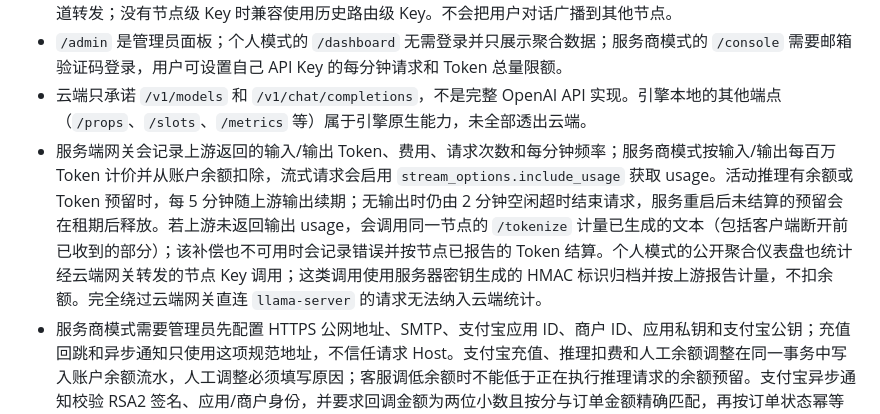
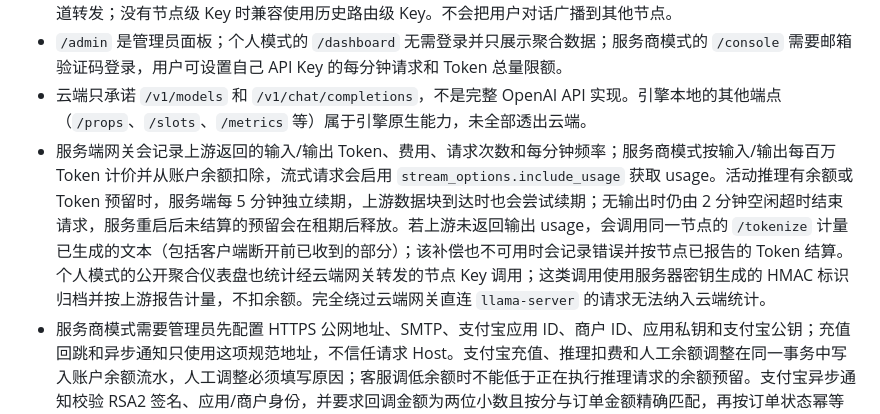
Before and after one commit to tianxingstarsky/OpenMyModel, a Markdown page: docs/DEVELOPMENT.md, the part around the change. Drawn GitHub-style.

Commit message:
docs: describe independent usage hold heartbeat

```diff
--- a/docs/DEVELOPMENT.md
+++ b/docs/DEVELOPMENT.md
@@ -12,7 +12,7 @@
 - 云后端使用 Fastify；统一网关调用按公开模型别名选择在线节点路由，将该路由的上游模型名和节点级 Key 经隧道转发；没有节点级 Key 时兼容使用历史路由级 Key。不会把用户对话广播到其他节点。
 - `/admin` 是管理员面板；个人模式的 `/dashboard` 无需登录并只展示聚合数据；服务商模式的 `/console` 需要邮箱验证码登录，用户可设置自己 API Key 的每分钟请求和 Token 总量限额。
 - 云端只承诺 `/v1/models` 和 `/v1/chat/completions`，不是完整 OpenAI API 实现。引擎本地的其他端点（`/props`、`/slots`、`/metrics` 等）属于引擎原生能力，未全部透出云端。
-- 服务端网关会记录上游返回的输入/输出 Token、费用、请求次数和每分钟频率；服务商模式按输入/输出每百万 Token 计价并从账户余额扣除，流式请求会启用 `stream_options.include_usage` 获取 usage。活动推理有余额或 Token 预留时，每 5 分钟随上游输出续期；无输出时仍由 2 分钟空闲超时结束请求，服务重启后未结算的预留会在租期后释放。若上游未返回输出 usage，会调用同一节点的 `/tokenize` 计量已生成的文本（包括客户端断开前已收到的部分）；该补偿也不可用时会记录错误并按节点已报告的 Token 结算。个人模式的公开聚合仪表盘也统计经云端网关转发的节点 Key 调用；这类调用使用服务器密钥生成的 HMAC 标识归档并按上游报告计量，不扣余额。完全绕过云端网关直连 `llama-server` 的请求无法纳入云端统计。
+- 服务端网关会记录上游返回的输入/输出 Token、费用、请求次数和每分钟频率；服务商模式按输入/输出每百万 Token 计价并从账户余额扣除，流式请求会启用 `stream_options.include_usage` 获取 usage。活动推理有余额或 Token 预留时，服务端每 5 分钟独立续期，上游数据块到达时也会尝试续期；无输出时仍由 2 分钟空闲超时结束请求，服务重启后未结算的预留会在租期后释放。若上游未返回输出 usage，会调用同一节点的 `/tokenize` 计量已生成的文本（包括客户端断开前已收到的部分）；该补偿也不可用时会记录错误并按节点已报告的 Token 结算。个人模式的公开聚合仪表盘也统计经云端网关转发的节点 Key 调用；这类调用使用服务器密钥生成的 HMAC 标识归档并按上游报告计量，不扣余额。完全绕过云端网关直连 `llama-server` 的请求无法纳入云端统计。
 - 服务商模式需要管理员先配置 HTTPS 公网地址、SMTP、支付宝应用 ID、商户 ID、应用私钥和支付宝公钥；充值回跳和异步通知只使用这项规范地址，不信任请求 Host。支付宝充值、推理扣费和人工余额调整在同一事务中写入账户余额流水，人工调整必须填写原因；客服调低余额时不能低于正在执行推理请求的余额预留。支付宝异步通知校验 RSA2 签名、应用/商户身份，并要求回调金额为两位小数且按分与订单金额精确匹配，再按订单状态幂等入账。完整会话历史仍只保留在当前桌面应用会话中。
 - 旧 Python Bridge 代码已从仓库移除（历史实现见 Git 历史）；桌面运行链路不使用 Python。
 
```
